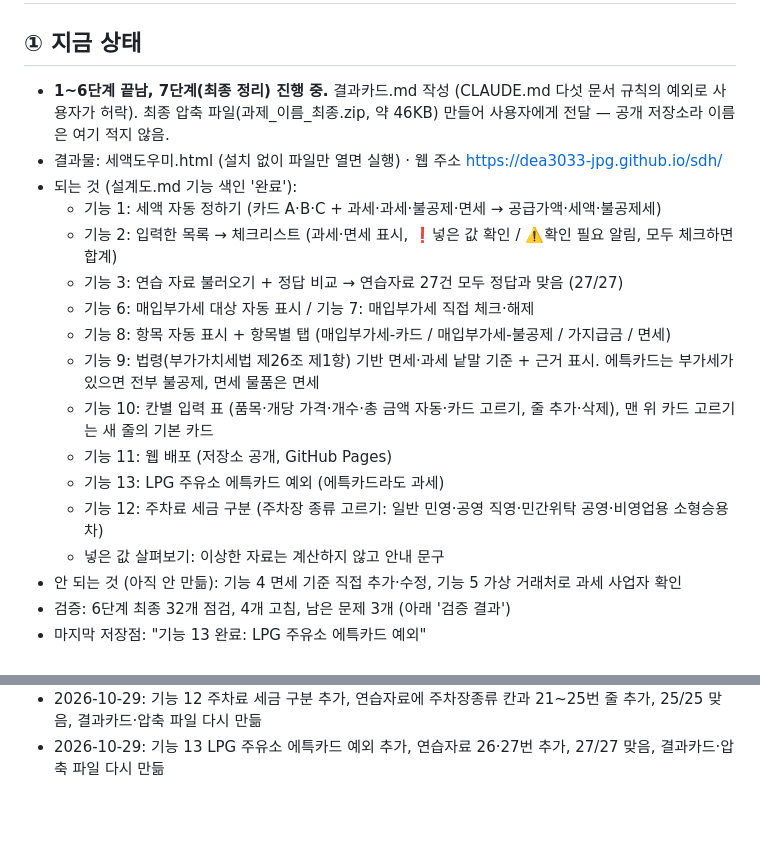
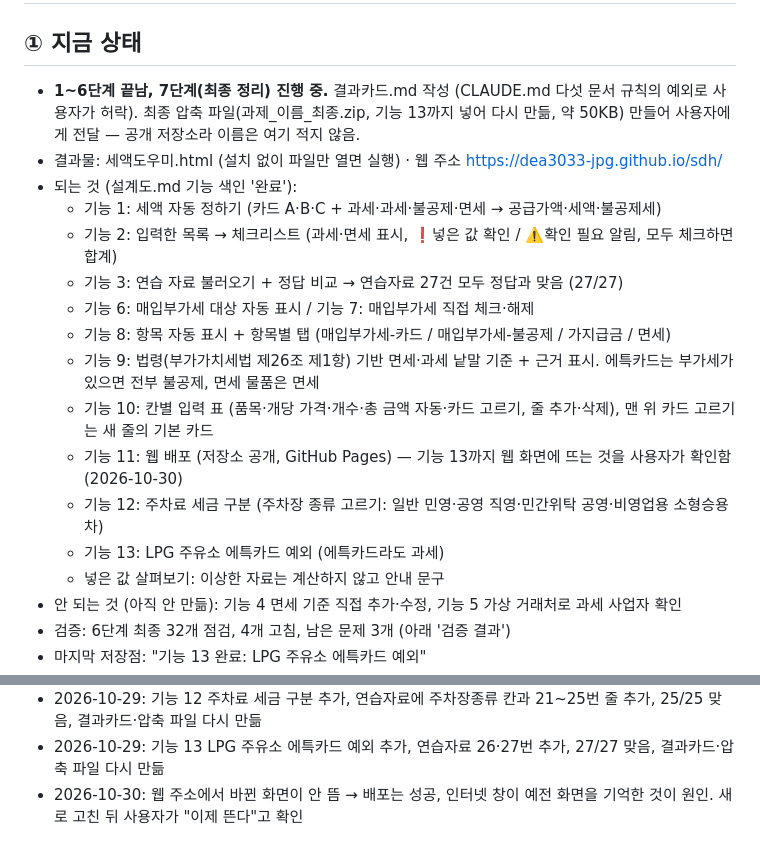
Before and after one commit to dea3033-jpg/sdh, a Markdown page: 작업기록.md, 2 parts joined by grey strips. Drawn GitHub-style; blank space fills up the shorter version.

Commit message:
작업기록: 웹 화면 확인 기록, 상태 정리

```diff
--- a/작업기록.md
+++ b/작업기록.md
@@ -1,7 +1,7 @@
 # 작업기록
 
 ## ① 지금 상태
-- **1~6단계 끝남, 7단계(최종 정리) 진행 중.** 결과카드.md 작성 (CLAUDE.md 다섯 문서 규칙의 예외로 사용자가 허락). 최종 압축 파일(과제_이름_최종.zip, 약 46KB) 만들어 사용자에게 전달 — 공개 저장소라 이름은 여기 적지 않음.
+- **1~6단계 끝남, 7단계(최종 정리) 진행 중.** 결과카드.md 작성 (CLAUDE.md 다섯 문서 규칙의 예외로 사용자가 허락). 최종 압축 파일(과제_이름_최종.zip, 기능 13까지 넣어 다시 만듦, 약 50KB) 만들어 사용자에게 전달 — 공개 저장소라 이름은 여기 적지 않음.
 - 결과물: 세액도우미.html (설치 없이 파일만 열면 실행) · 웹 주소 https://dea3033-jpg.github.io/sdh/
 - 되는 것 (설계도.md 기능 색인 '완료'):
   - 기능 1: 세액 자동 정하기 (카드 A·B·C + 과세·과세·불공제·면세 → 공급가액·세액·불공제세)
@@ -11,9 +11,9 @@
   - 기능 8: 항목 자동 표시 + 항목별 탭 (매입부가세-카드 / 매입부가세-불공제 / 가지급금 / 면세)
   - 기능 9: 법령(부가가치세법 제26조 제1항) 기반 면세·과세 낱말 기준 + 근거 표시. 에특카드는 부가세가 있으면 전부 불공제, 면세 물품은 면세
   - 기능 10: 칸별 입력 표 (품목·개당 가격·개수·총 금액 자동·카드 고르기, 줄 추가·삭제), 맨 위 카드 고르기는 새 줄의 기본 카드
-  - 기능 11: 웹 배포 (저장소 공개, GitHub Pages)
+  - 기능 11: 웹 배포 (저장소 공개, GitHub Pages) — 기능 13까지 웹 화면에 뜨는 것을 사용자가 확인함 (2026-10-30)
+  - 기능 12: 주차료 세금 구분 (주차장 종류 고르기: 일반 민영·공영 직영·민간위탁 공영·비영업용 소형승용차)
   - 기능 13: LPG 주유소 에특카드 예외 (에특카드라도 과세)
-  - 기능 12: 주차료 세금 구분 (주차장 종류 고르기: 일반 민영·공영 직영·민간위탁 공영·비영업용 소형승용차)
   - 넣은 값 살펴보기: 이상한 자료는 계산하지 않고 안내 문구
 - 안 되는 것 (아직 안 만듦): 기능 4 면세 기준 직접 추가·수정, 기능 5 가상 거래처로 과세 사업자 확인
 - 검증: 6단계 최종 32개 점검, 4개 고침, 남은 문제 3개 (아래 '검증 결과')
@@ -167,3 +167,4 @@
 - 2026-10-29: 7단계: 최종 압축 파일 만듦 (문서 .md 8개, 세액도우미.html, index.html, 연습자료 폴더 / .git·사진 뺌, 약 46KB)
 - 2026-10-29: 기능 12 주차료 세금 구분 추가, 연습자료에 주차장종류 칸과 21~25번 줄 추가, 25/25 맞음, 결과카드·압축 파일 다시 만듦
 - 2026-10-29: 기능 13 LPG 주유소 에특카드 예외 추가, 연습자료 26·27번 추가, 27/27 맞음, 결과카드·압축 파일 다시 만듦
+- 2026-10-30: 웹 주소에서 바뀐 화면이 안 뜸 → 배포는 성공, 인터넷 창이 예전 화면을 기억한 것이 원인. 새로 고친 뒤 사용자가 "이제 뜬다"고 확인
```
